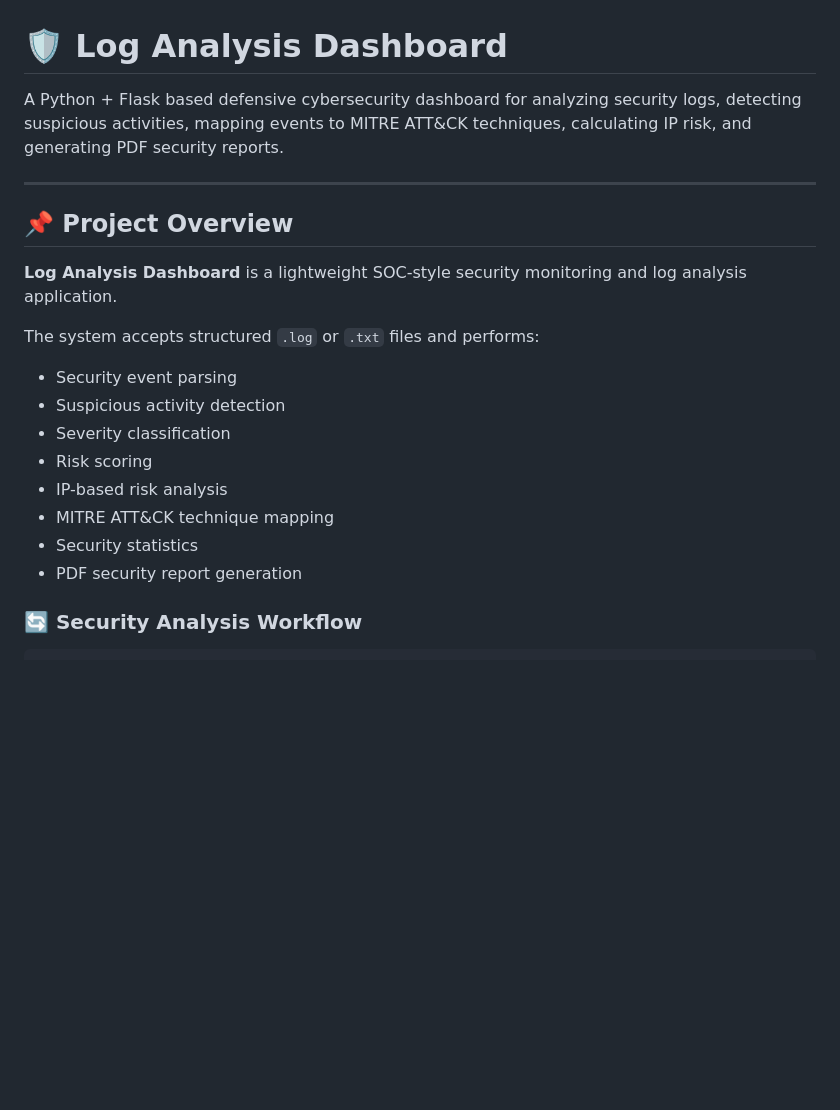
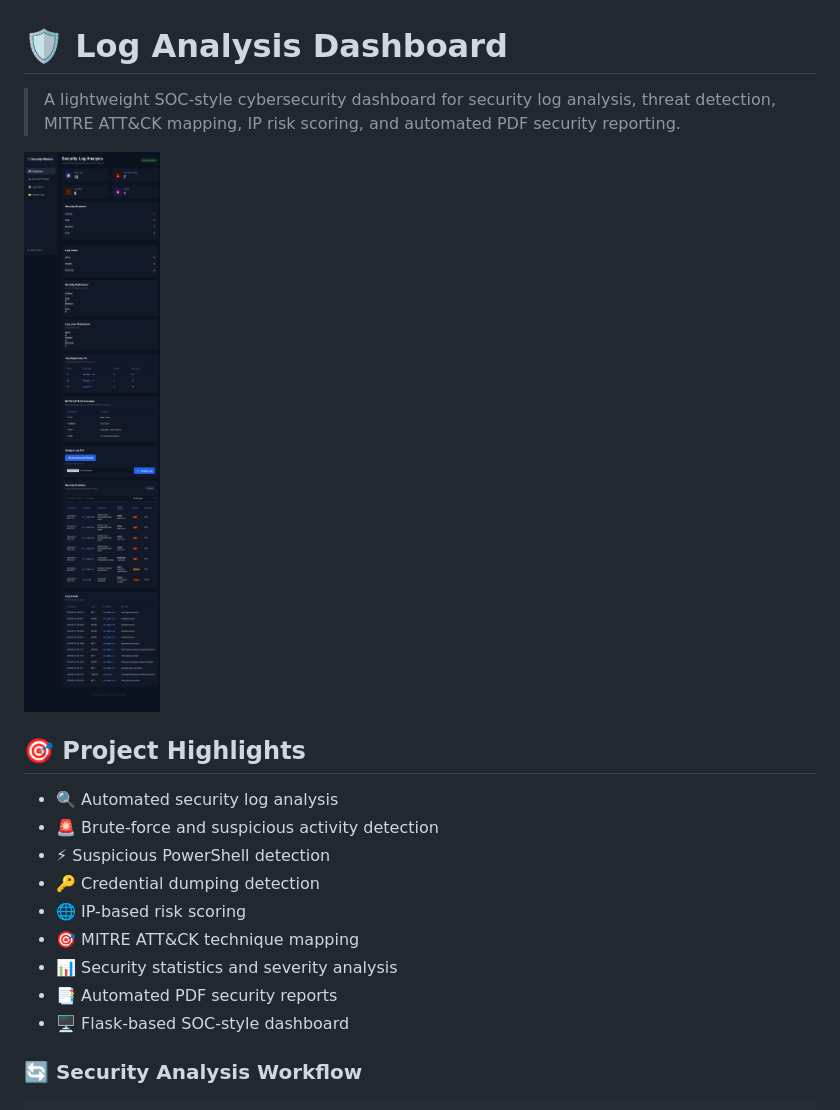
Before and after one commit to adityasoc/Log-Analysis-Dashboard, a Markdown page: README.md, the part around the change. Rendered like a GitHub page; blank space fills up the shorter version.

Commit message:
Revise README for clarity and project highlights
Updated project description and highlights in README.md.

```diff
--- a/README.md
+++ b/README.md
@@ -1,23 +1,20 @@
 # 🛡️ Log Analysis Dashboard
 
-A Python + Flask based defensive cybersecurity dashboard for analyzing security logs, detecting suspicious activities, mapping events to MITRE ATT&CK techniques, calculating IP risk, and generating PDF security reports.
+> A lightweight SOC-style cybersecurity dashboard for security log analysis, threat detection, MITRE ATT&CK mapping, IP risk scoring, and automated PDF security reporting.
 
----
+![Log Analysis Dashboard](screenshots/dashboard-final.png)
 
-## 📌 Project Overview
+## 🎯 Project Highlights
 
-**Log Analysis Dashboard** is a lightweight SOC-style security monitoring and log analysis application.
-
-The system accepts structured `.log` or `.txt` files and performs:
-
-- Security event parsing
-- Suspicious activity detection
-- Severity classification
-- Risk scoring
-- IP-based risk analysis
-- MITRE ATT&CK technique mapping
-- Security statistics
-- PDF security report generation
+- 🔍 Automated security log analysis
+- 🚨 Brute-force and suspicious activity detection
+- ⚡ Suspicious PowerShell detection
+- 🔑 Credential dumping detection
+- 🌐 IP-based risk scoring
+- 🎯 MITRE ATT&CK technique mapping
+- 📊 Security statistics and severity analysis
+- 📑 Automated PDF security reports
+- 🖥️ Flask-based SOC-style dashboard
 
 ### 🔄 Security Analysis Workflow
 
```
